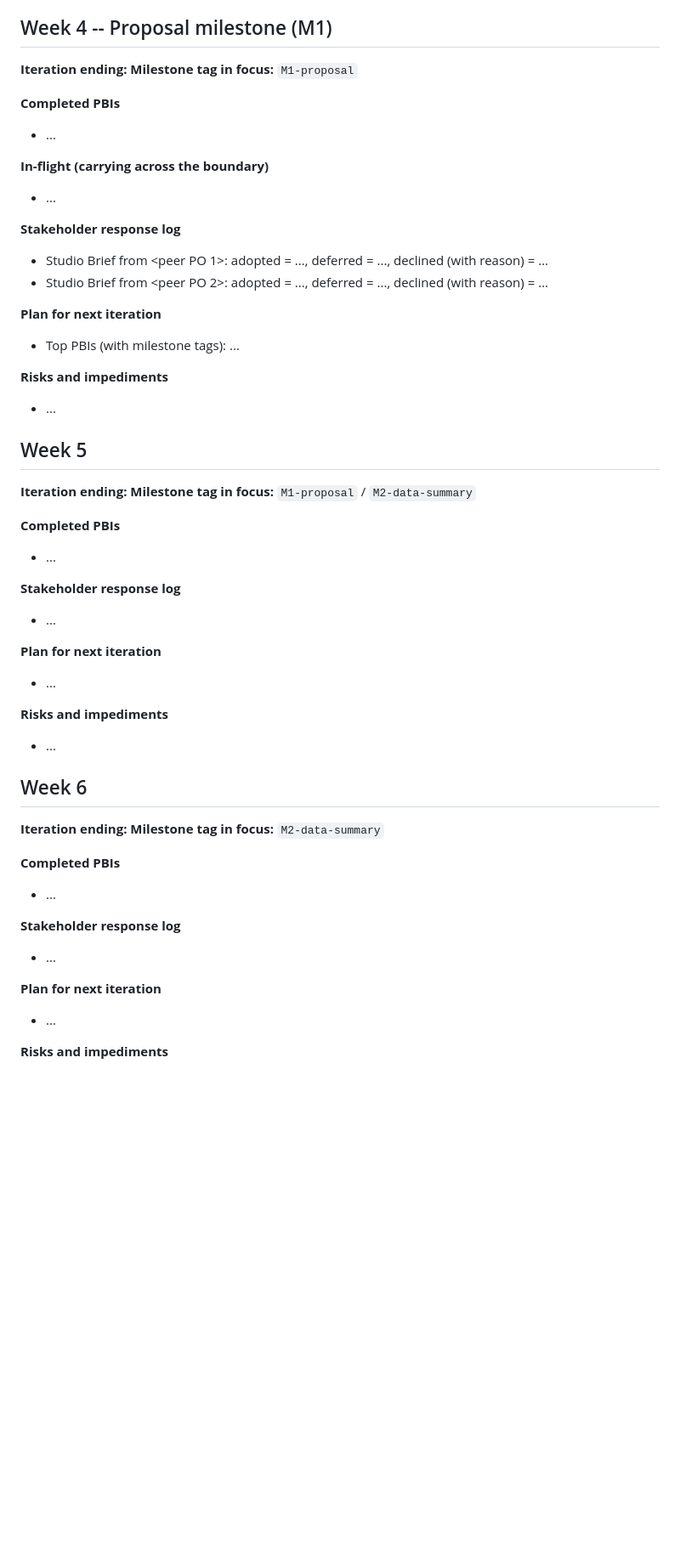
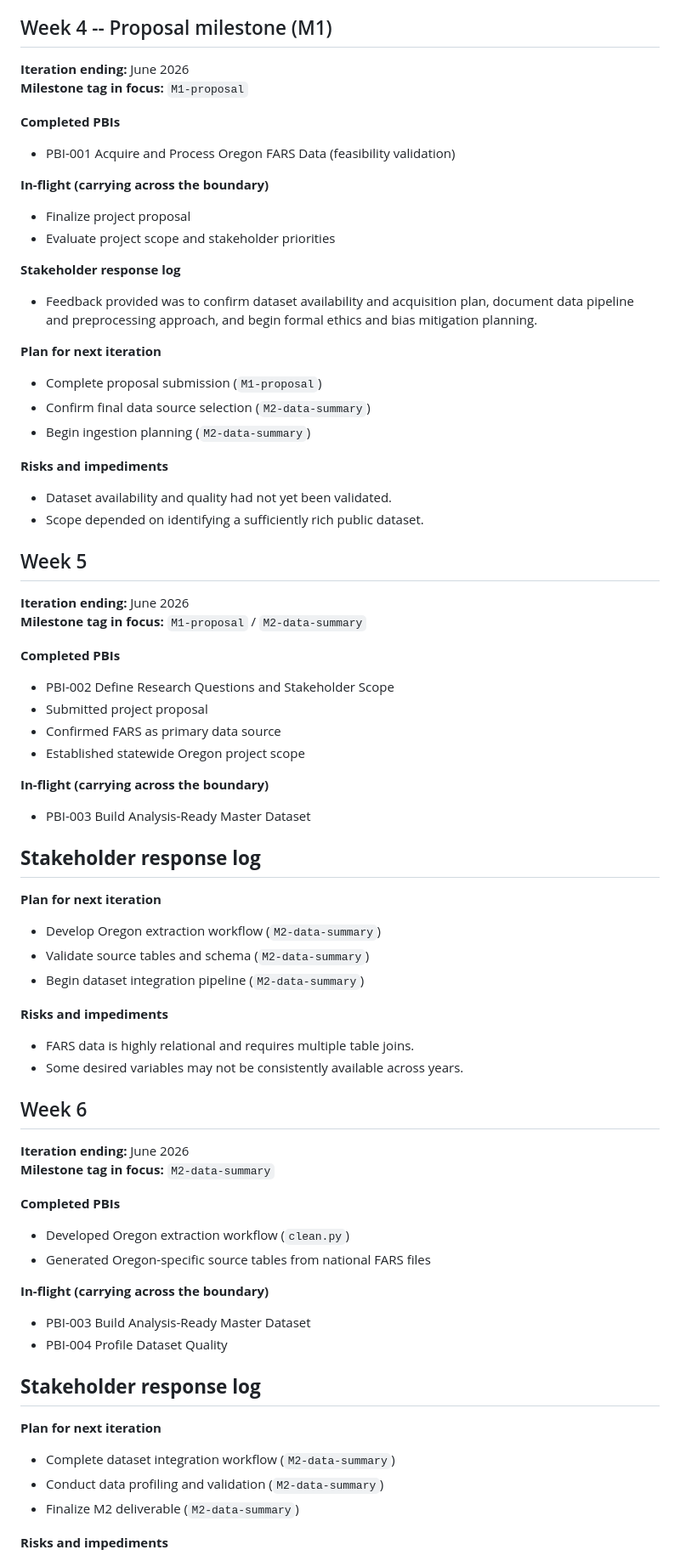
Before and after one commit to S1mT/data510-OregonPedSafety, a Markdown page: README.md, the part around one of its changes. Shown at 85% size. Drawn GitHub-style; blank space fills up the shorter version.

```diff
--- a/README.md
+++ b/README.md
@@ -40,54 +49,73 @@ One subsection per class week. The owner team commits the new section **before e
 
 ## Week 4 -- Proposal milestone (M1)
 
-**Iteration ending:** <date>
+**Iteration ending:** June 2026
 **Milestone tag in focus:** `M1-proposal`
 
 **Completed PBIs**
-- ...
+- PBI-001 Acquire and Process Oregon FARS Data (feasibility validation)
 
 **In-flight (carrying across the boundary)**
-- ...
+- Finalize project proposal
+- Evaluate project scope and stakeholder priorities
 
 **Stakeholder response log**
-- Studio Brief from <peer PO 1>: adopted = ..., deferred = ..., declined (with reason) = ...
-- Studio Brief from <peer PO 2>: adopted = ..., deferred = ..., declined (with reason) = ...
+- Feedback provided was to confirm dataset availability and acquisition plan, document data pipeline and preprocessing approach, and begin formal ethics and bias mitigation planning.
 
 **Plan for next iteration**
-- Top PBIs (with milestone tags): ...
+- Complete proposal submission (`M1-proposal`)
+- Confirm final data source selection (`M2-data-summary`)
+- Begin ingestion planning (`M2-data-summary`)
 
 **Risks and impediments**
-- ...
+- Dataset availability and quality had not yet been validated.
+- Scope depended on identifying a sufficiently rich public dataset.
 
 ## Week 5
 
-**Iteration ending:** <date>
+**Iteration ending:** June 2026
 **Milestone tag in focus:** `M1-proposal` / `M2-data-summary`
 
 **Completed PBIs**
-- ...
+- PBI-002 Define Research Questions and Stakeholder Scope
+- Submitted project proposal
+- Confirmed FARS as primary data source
+- Established statewide Oregon project scope
+
+**In-flight (carrying across the boundary)**
+- PBI-003 Build Analysis-Ready Master Dataset
 
 **Stakeholder response log**
-- ...
+-
 
 **Plan for next iteration**
-- ...
+- Develop Oregon extraction workflow (`M2-data-summary`)
+- Validate source tables and schema (`M2-data-summary`)
+- Begin dataset integration pipeline (`M2-data-summary`)
 
 **Risks and impediments**
-- ...
+- FARS data is highly relational and requires multiple table joins.
+- Some desired variables may not be consistently available across years.
 
 ## Week 6
 
-**Iteration ending:** <date>
+**Iteration ending:** June 2026
 **Milestone tag in focus:** `M2-data-summary`
 
 **Completed PBIs**
-- ...
+- Developed Oregon extraction workflow (`clean.py`)
+- Generated Oregon-specific source tables from national FARS files
+
+**In-flight (carrying across the boundary)**
+- PBI-003 Build Analysis-Ready Master Dataset
+- PBI-004 Profile Dataset Quality
 
 **Stakeholder response log**
-- ...
+-
 
 **Plan for next iteration**
-- ...
+- Complete dataset integration workflow (`M2-data-summary`)
+- Conduct data profiling and validation (`M2-data-summary`)
+- Finalize M2 deliverable (`M2-data-summary`)
 
 **Risks and impediments**
```
Also changed, not shown: other parts of README.md (+27 -11 lines).
